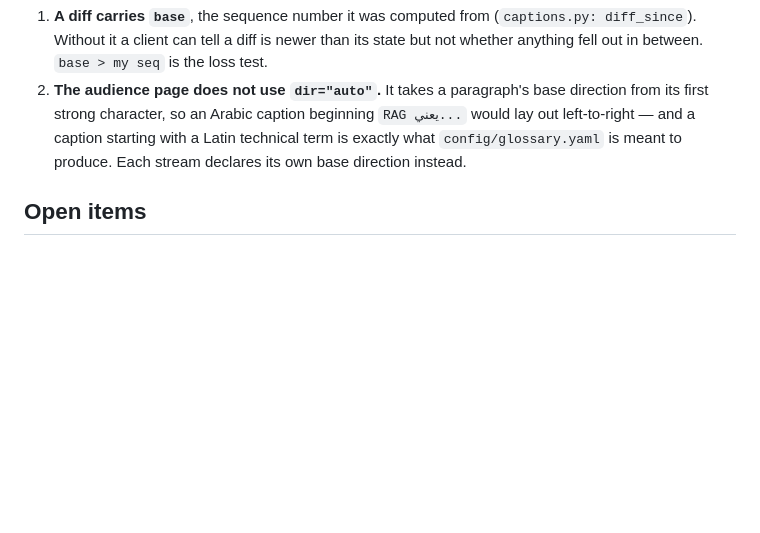
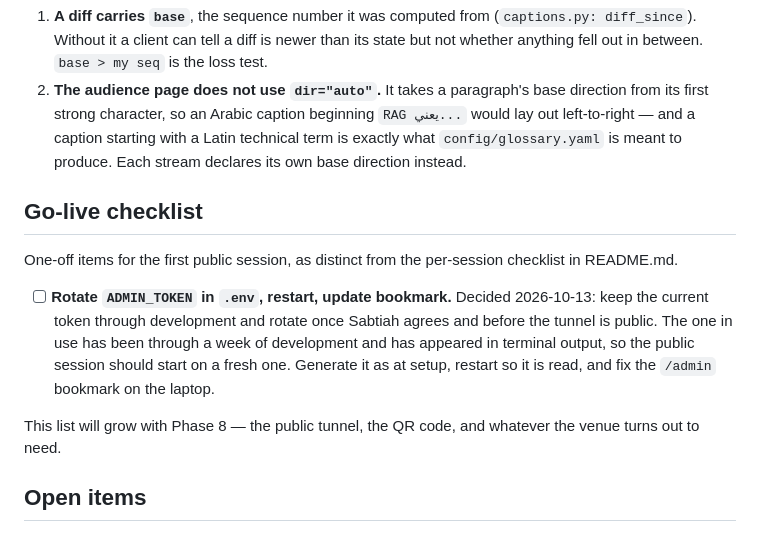
Before and after one commit to HamzaAhmedWajeeh/sabtiah-captions, a Markdown page: docs/CHECKPOINT.md, the part around the change. GitHub-like rendering; blank space fills up the shorter version.

Commit message:
Add the admin token rotation to the go-live checklist
Decided 2026-10-13: keep the current ADMIN_TOKEN through development and
rotate it once Sabtiah agrees, before the tunnel is public.

"Rotate ADMIN_TOKEN in .env, restart, update bookmark" now sits in two
places, both new sections:

- README.md, "Before going live" - one-off items, kept separate from the
  per-session checklist underneath it so nobody starts rotating the
  token before every talk.
- docs/CHECKPOINT.md, "Go-live checklist" - the same item with the
  reasoning and the date, since that file is where the next session
  looks first.

Both sections say they will grow with Phase 8, so the tunnel and the QR
code have somewhere to land rather than being remembered.

No code change. 426 tests, all offline.

Co-Authored-By: Claude Opus 5 <noreply@anthropic.com>

```diff
--- a/docs/CHECKPOINT.md
+++ b/docs/CHECKPOINT.md
@@ -359,6 +359,21 @@ and three phones at once.
    `config/glossary.yaml` is meant to produce. Each stream declares its own
    base direction instead.
 
+## Go-live checklist
+
+One-off items for the first public session, as distinct from the per-session
+checklist in README.md.
+
+- [ ] **Rotate `ADMIN_TOKEN` in `.env`, restart, update bookmark.** Decided
+      2026-10-13: keep the current token through development and rotate once
+      Sabtiah agrees and before the tunnel is public. The one in use has been
+      through a week of development and has appeared in terminal output, so
+      the public session should start on a fresh one. Generate it as at setup,
+      restart so it is read, and fix the `/admin` bookmark on the laptop.
+
+This list will grow with Phase 8 — the public tunnel, the QR code, and
+whatever the venue turns out to need.
+
 ## Open items
 
 1. **A short live re-run is owed**, to confirm the run7 fixes: the ring now
```
Also changed, not shown: README.md (+11 -0 lines).
